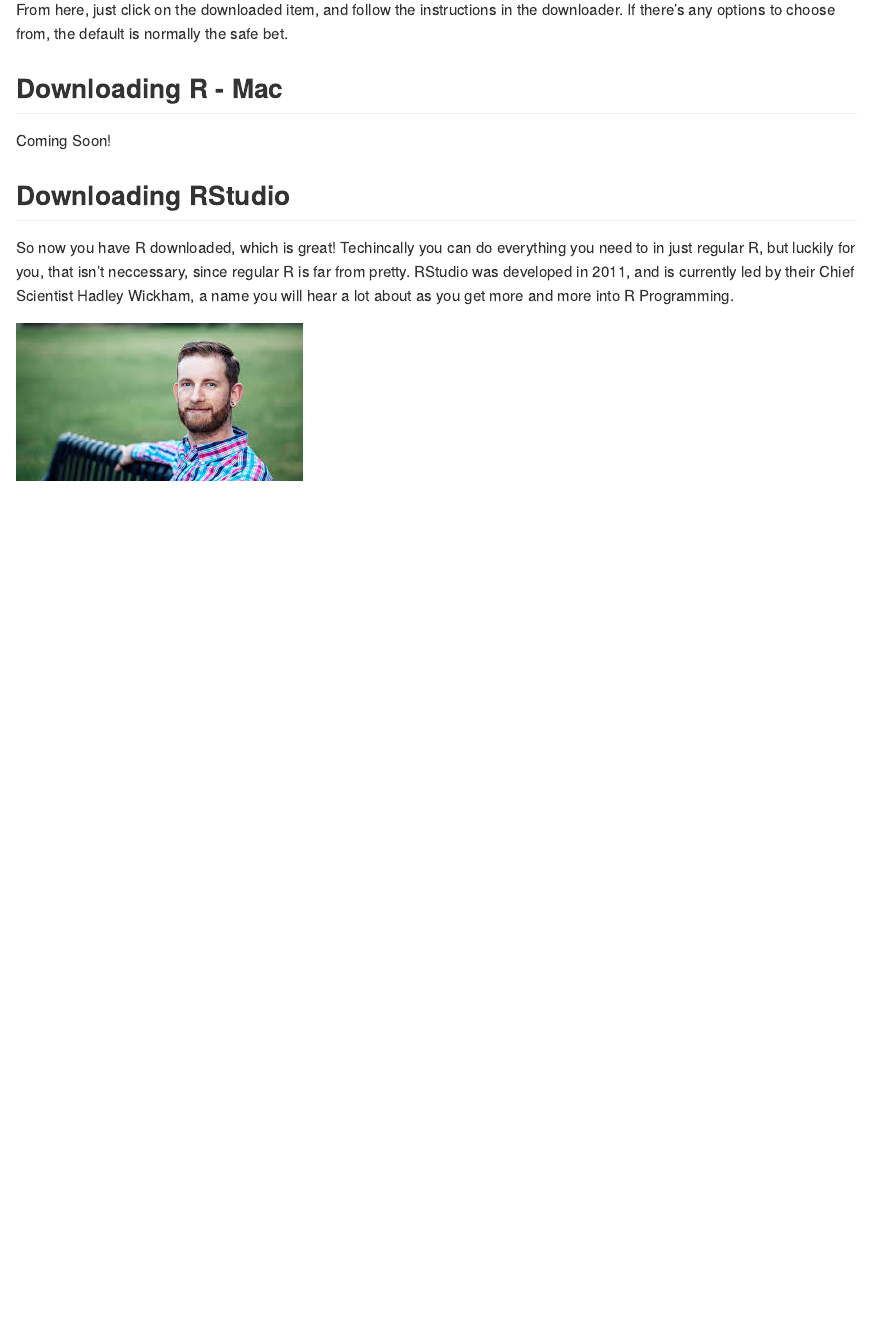
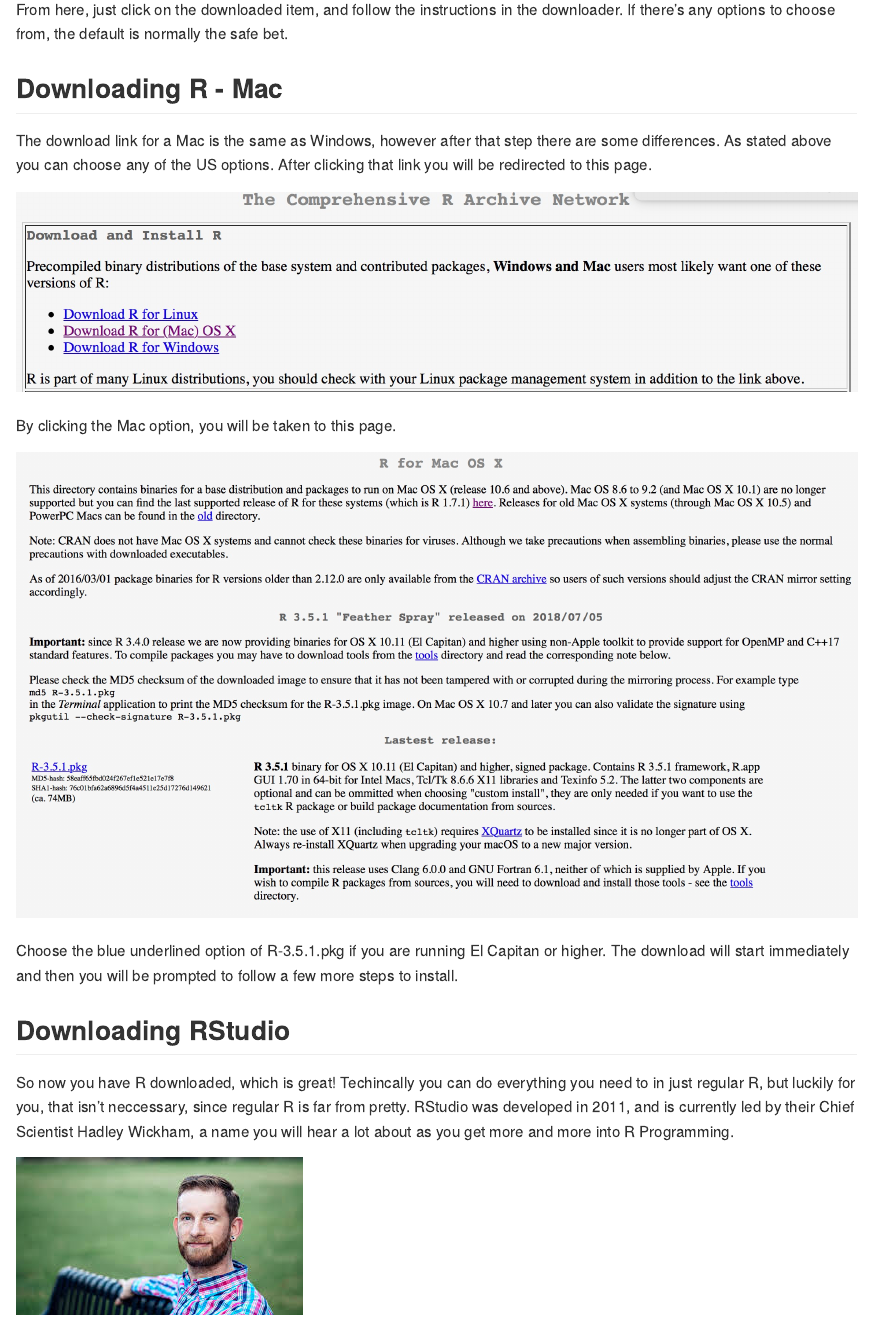
Before and after one commit to NKU-DSC/RTrainingMaterials, an R Markdown document (R_Tutorials/01_Getting_Started_With_R.Rmd): the page in a window 1100 px wide, from 1760 px down. Rendered offline with R 4.5, knitr and Pandoc, with nearby package versions; long lines of code are wrapped.

Commit message:
Add Mac Instructions

````diff
--- a/R_Tutorials/01_Getting_Started_With_R.Rmd
+++ b/R_Tutorials/01_Getting_Started_With_R.Rmd
@@ -30,7 +30,19 @@
 
 ## Downloading R - Mac
 
-Coming Soon!
+The download link for a Mac is the same as Windows, however after that step there are some differences. As stated above you can choose any of the US options. After clicking that link you will be redirected to this page.
+
+```{r MacDownload1, echo = FALSE}
+knitr::include_graphics('figures/DownloadForMac1.jpg')
+```
+
+By clicking the Mac option, you will be taken to this page.
+
+```{r MacDownload2, echo = FALSE}
+knitr::include_graphics('figures/DownloadForMac3.jpg')
+```
+
+Choose the blue underlined option of R-3.5.1.pkg if you are running El Capitan or higher. The download will start immediately and then you will be prompted to follow a few more steps to install.
 
 ## Downloading RStudio
 
````
Also changed, not shown: R_Tutorials/figures/DownloadForMac1.jpg (added), R_Tutorials/figures/DownloadForMac3.jpg (added).
